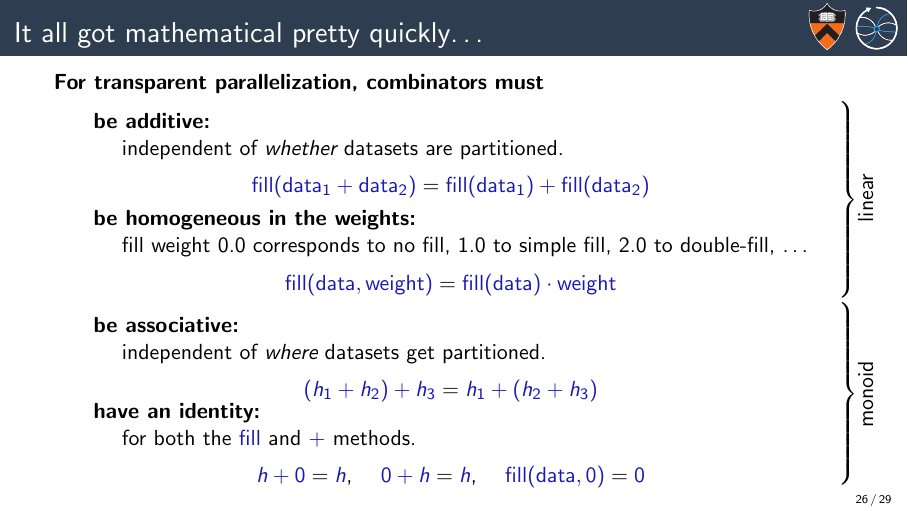
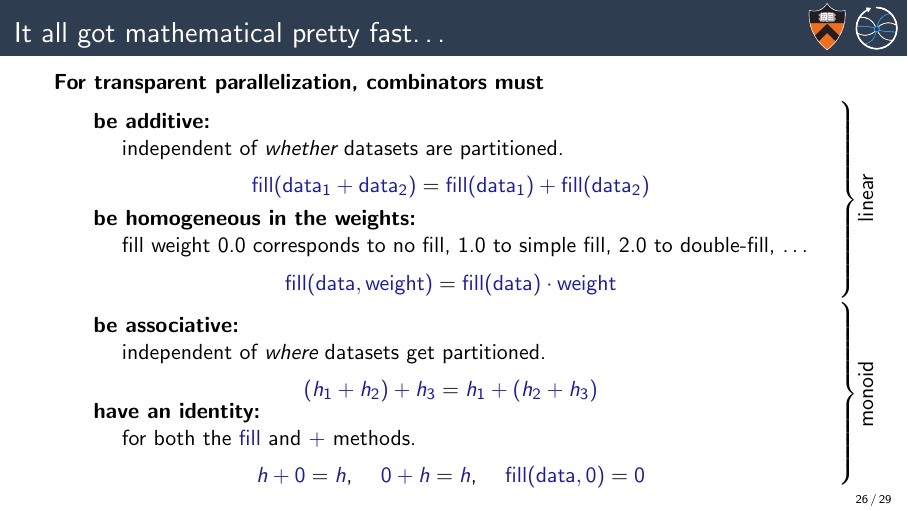
Before and after one commit to jpivarski-talks/2017-10-25-aps-nuclear, LaTeX slides (main.tex): page 50 of 55. Compiled offline with pdfLaTeX.

Commit message:
Update on Overleaf.

```diff
--- a/main.tex
+++ b/main.tex
@@ -747,7 +747,7 @@ Categorize(fillByName,
 \end{columns}
 \end{frame}
 
-\begin{frame}{It all got mathematical pretty quickly\ldots}
+\begin{frame}{It all got mathematical pretty fast\ldots}
 \vspace{0.3 cm}
 {\bf For transparent parallelization, combinators must}
 
```
